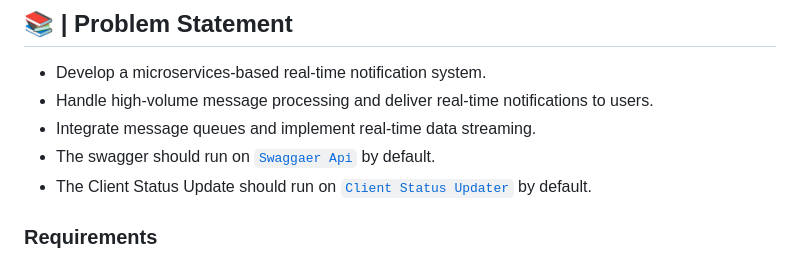
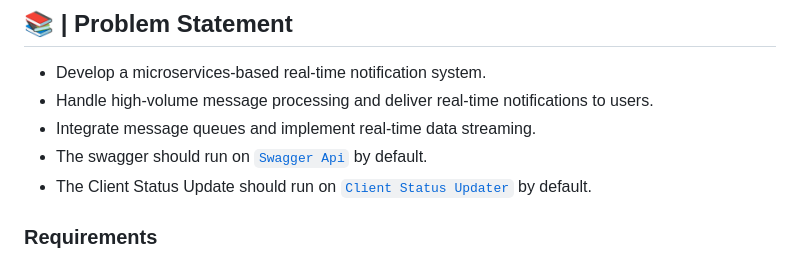
Before and after one commit to Aditya-aka-leo/Smart-Portal-Assignment, a Markdown page: README.md, the part around the change. Drawn GitHub-style.

```diff
--- a/README.md
+++ b/README.md
@@ -6,7 +6,7 @@
 - Develop a microservices-based real-time notification system.
 - Handle high-volume message processing and deliver real-time notifications to users.
 - Integrate message queues and implement real-time data streaming.
-- The swagger  should run on  [`Swaggaer Api` ](http://20.244.93.34:8081/api-docs/) by default.
+- The swagger  should run on  [`Swagger Api` ](http://20.244.93.34:8081/api-docs/) by default.
 - The Client Status Update should run on [`Client Status Updater`](http://20.244.93.34:3000) by default.
 
 ### Requirements
```
